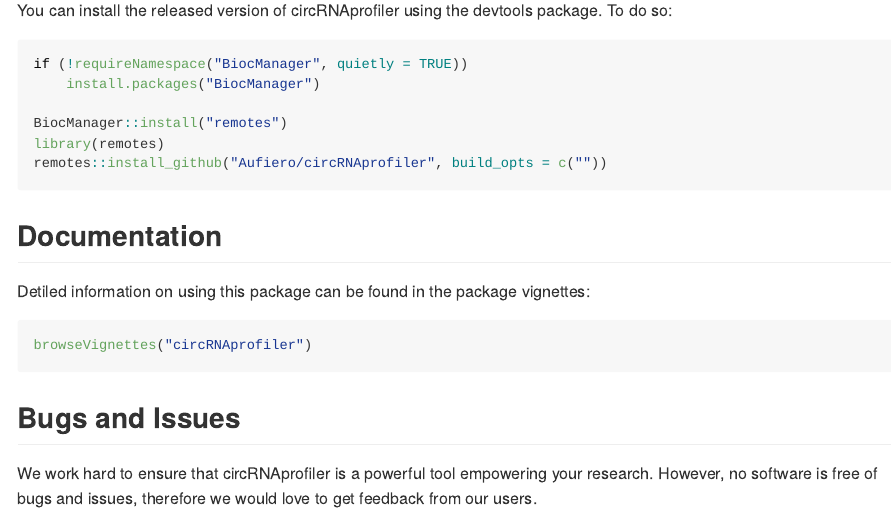
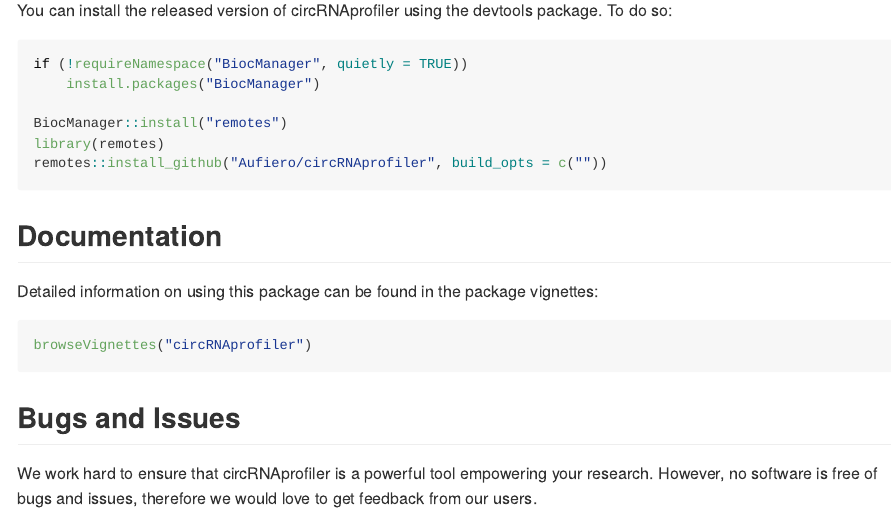
Before and after one commit to Aufiero/circRNAprofiler, an R Markdown document (README.Rmd): the page in a window 1100 px wide, from 460 px down. Rendered offline with R 4.5, knitr and Pandoc, with nearby package versions.

Commit message:
fix typo

````diff
--- a/README.Rmd
+++ b/README.Rmd
@@ -42,7 +42,7 @@
 ```
 
 ## Documentation
-Detiled information on using this package can be found in the package vignettes:
+Detailed information on using this package can be found in the package vignettes:
 
 ```{r, eval = FALSE}
 browseVignettes("circRNAprofiler")
````
Also changed, not shown: 1 other file.
